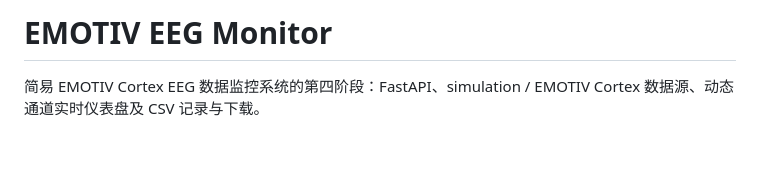
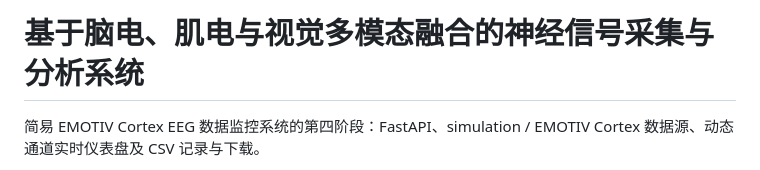
Before and after one commit to sunny-sunshine-sys/emotiv-cortex-demo, a Markdown page: README.md, the part around the change. GitHub-like rendering; blank space fills up the shorter version.

Commit message:
docs: rename project to multimodal neural signal acquisition system

```diff
--- a/README.md
+++ b/README.md
@@ -1,4 +1,4 @@
-# EMOTIV EEG Monitor
+# 基于脑电、肌电与视觉多模态融合的神经信号采集与分析系统
 
 简易 EMOTIV Cortex EEG 数据监控系统的第四阶段：FastAPI、simulation / EMOTIV Cortex 数据源、动态通道实时仪表盘及 CSV 记录与下载。
 
```
